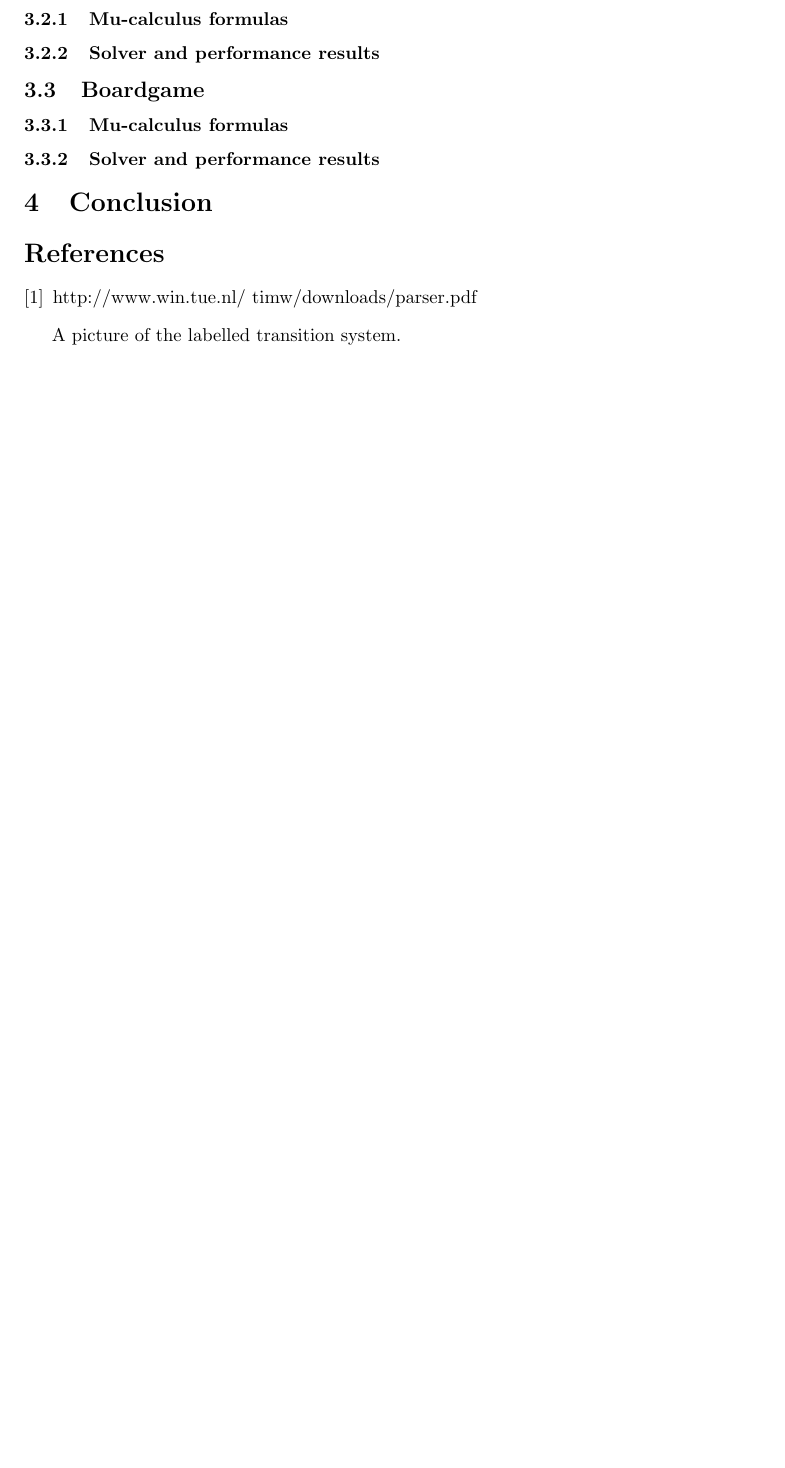
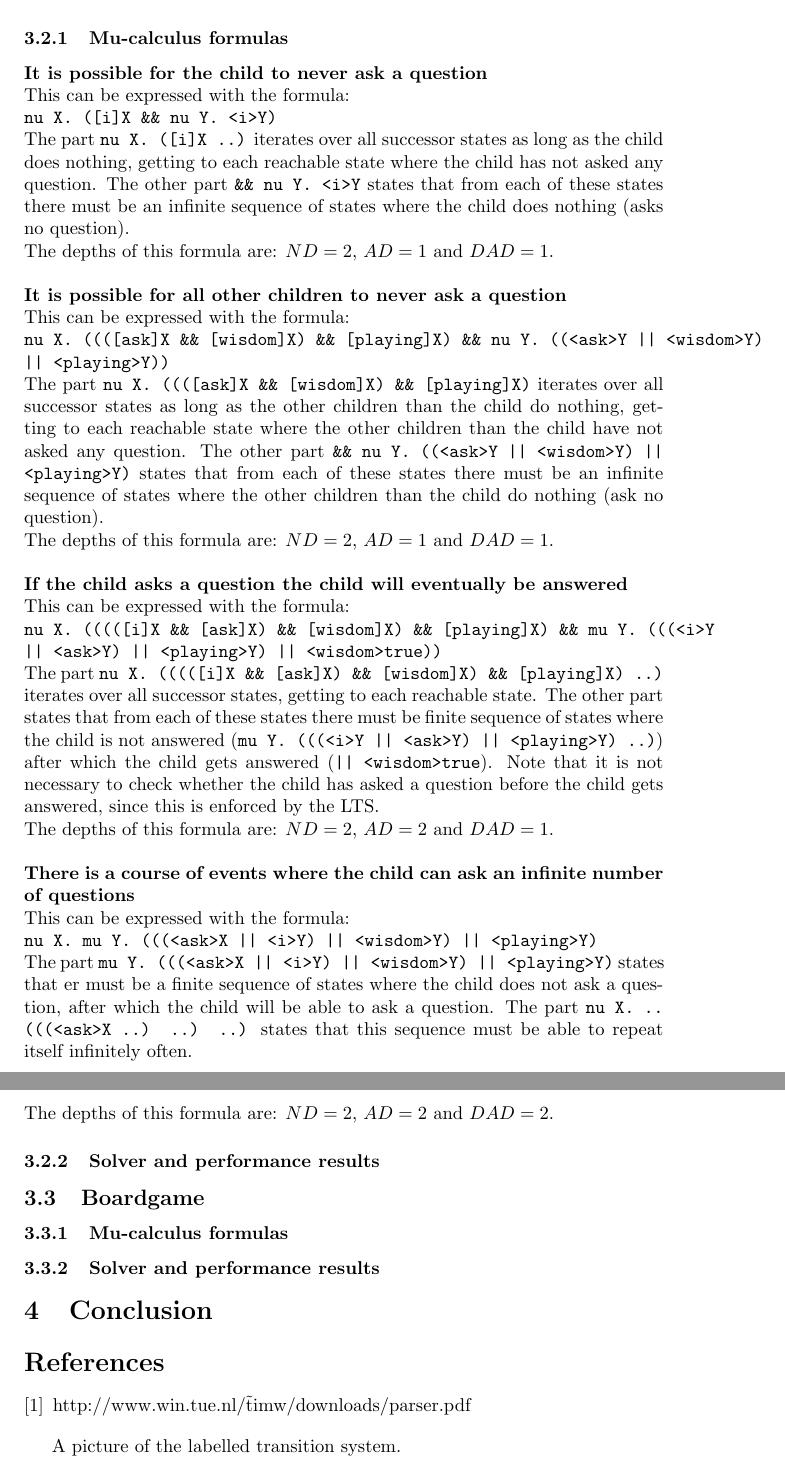
Before and after one commit to mlaveaux/ModelChecking, a LaTeX document (report/report.tex): part of page 3 of 3 before the commit and two parts of pages 4 and 5 of 5 after it, the two joined at a grey line, cut so that both start at the same text, the shorter picture padded with empty space. Compiled offline with pdfLaTeX.

Commit message:
Added muformulas for first two experiments in report, adjusted some muformulas of experiment 2

```diff
--- a/report/report.tex
+++ b/report/report.tex
@@ -81,8 +95,32 @@ This can be expressed with the formula:\\
 
 
 \subsection{Demanding children}
+The second experiment is about children that are initially playing. A child can ask a question, get the answer and return to playing (in that order). Only for one child the actions are named, this child will simply be referred to as 'the child'. For this experiment four mu-calculus formulas were made which are elaborated on below. Afterwards the results of this experiment are given.
 
 \subsubsection{Mu-calculus formulas}
+\textbf{It is possible for the child to never ask a question}\\
+This can be expressed with the formula:\\
+{\tt nu X. ([i]X \&\& nu Y. <i>Y)}\\
+The part {\tt nu X. ([i]X ..)} iterates over all successor states as long as the child does nothing, getting to each reachable state where the child has not asked any question. The other part {\tt \&\& nu Y. <i>Y} states that from each of these states there must be an infinite sequence of states where the child does nothing (asks no question).\\
+The depths of this formula are: $ND = 2$, $AD = 1$ and $DAD = 1$.
+\\\\
+\textbf{It is possible for all other children to never ask a question}\\
+This can be expressed with the formula:\\
+{\tt nu X. ((([ask]X \&\& [wisdom]X) \&\& [playing]X) \&\& nu Y. ((<ask>Y || <wisdom>Y) || <playing>Y))}\\
+The part {\tt nu X. ((([ask]X \&\& [wisdom]X) \&\& [playing]X)} iterates over all successor states as long as the other children than the child do nothing, getting to each reachable state where the other children than the child have not asked any question. The other part {\tt \&\& nu Y. ((<ask>Y || <wisdom>Y) || <playing>Y)} states that from each of these states there must be an infinite sequence of states where the other children than the child do nothing (ask no question).\\
+The depths of this formula are: $ND = 2$, $AD = 1$ and $DAD = 1$.
+\\\\
+\textbf{If the child asks a question the child will eventually be answered}\\
+This can be expressed with the formula:\\
+{\tt nu X. (((([i]X \&\& [ask]X) \&\& [wisdom]X) \&\& [playing]X) \&\& mu Y. (((<i>Y || <ask>Y) || <playing>Y) || <wisdom>true))}\\
+The part {\tt nu X. (((([i]X \&\& [ask]X) \&\& [wisdom]X) \&\& [playing]X) ..)} iterates over all successor states, getting to each reachable state. The other part states that from each of these states there must be finite sequence of states where the child is not answered ({\tt mu Y. (((<i>Y || <ask>Y) || <playing>Y) ..)}) after which the child gets answered ({\tt  || <wisdom>true}). Note that it is not necessary to check whether the child has asked a question before the child gets answered, since this is enforced by the LTS.\\
+The depths of this formula are: $ND = 2$, $AD = 2$ and $DAD = 1$.
+\\\\
+\textbf{There is a course of events where the child can ask an infinite number of questions}\\
+This can be expressed with the formula:\\
+{\tt nu X. mu Y. (((<ask>X || <i>Y) || <wisdom>Y) || <playing>Y)}\\
+The part {\tt mu Y. (((<ask>X || <i>Y) || <wisdom>Y) || <playing>Y)} states that er must be a finite sequence of states where the child does not ask a question, after which the child will be able to ask a question. The part {\tt nu X. .. (((<ask>X ..) ..) ..)} states that this sequence must be able to repeat itself infinitely often.\\
+The depths of this formula are: $ND = 2$, $AD = 2$ and $DAD = 2$.
 
 \subsubsection{Solver and performance results}
 
```
Also changed, not shown: report/report.tex (30 more changed lines), 2 other files.
